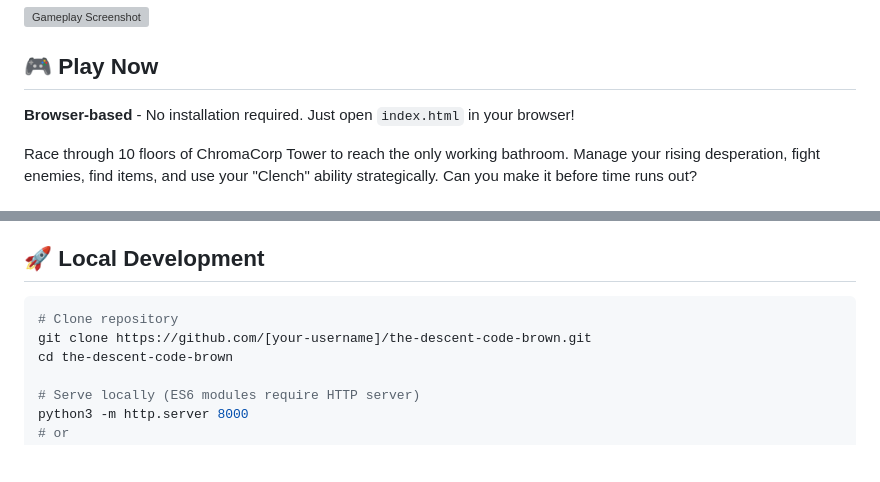
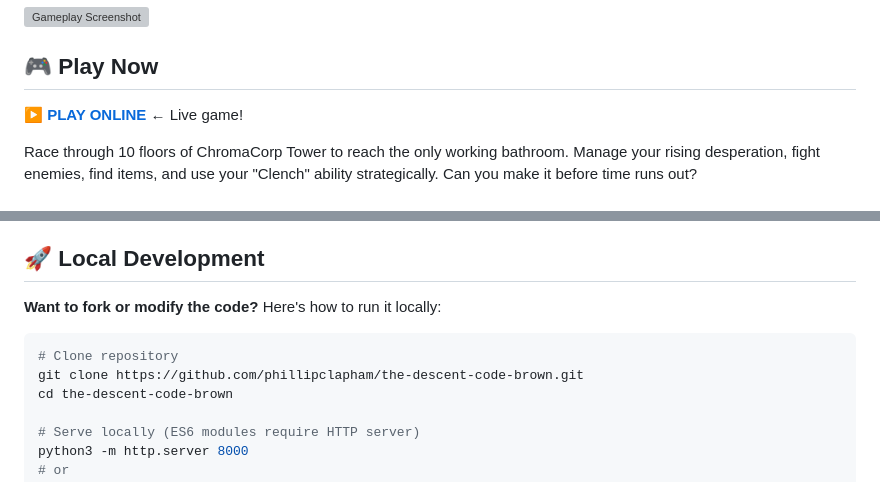
Before and after one commit to phillipclapham/the-descent-code-brown, a Markdown page: README.md, 2 parts joined by grey strips. Rendered like a GitHub page; blank space fills up the shorter version; grey boxes are pictures that could not be loaded.

Commit message:
Update README with live game URL (gottapoop.phillipclapham.com)
- Added prominent play link in 'Play Now' section
- Clarified Local Development section is for forking/modifying
- Updated clone URL to use actual GitHub username

````diff
--- a/README.md
+++ b/README.md
@@ -6,7 +6,7 @@
 
 ## 🎮 Play Now
 
-**Browser-based** - No installation required. Just open `index.html` in your browser!
+**[▶️ PLAY ONLINE](https://gottapoop.phillipclapham.com)** ← Live game!
 
 Race through 10 floors of ChromaCorp Tower to reach the only working bathroom. Manage your rising desperation, fight enemies, find items, and use your "Clench" ability strategically. Can you make it before time runs out?
 
@@ -102,9 +102,11 @@ Race through 10 floors of ChromaCorp Tower to reach the only working bathroom. M
 
 ## 🚀 Local Development
 
+**Want to fork or modify the code?** Here's how to run it locally:
+
 ```bash
 # Clone repository
-git clone https://github.com/[your-username]/the-descent-code-brown.git
+git clone https://github.com/phillipclapham/the-descent-code-brown.git
 cd the-descent-code-brown
 
 # Serve locally (ES6 modules require HTTP server)
````
